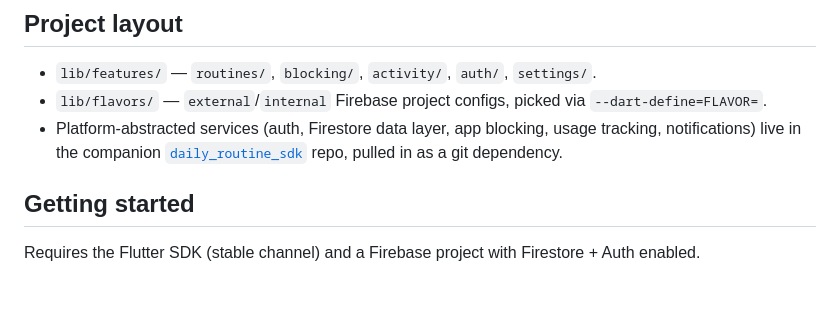
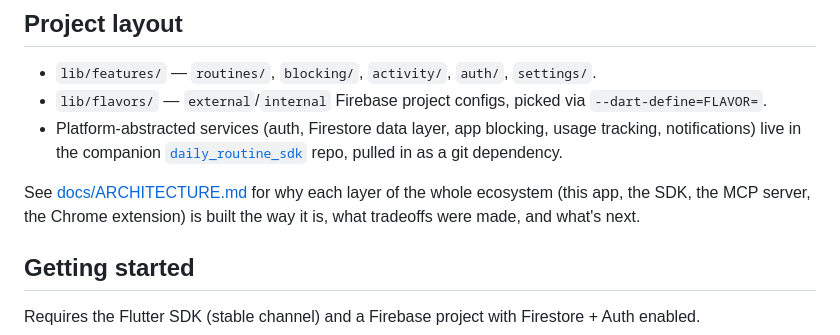
Before and after one commit to ghostsvector/daily_routine, a Markdown page: README.md, the part around the change. Rendered like a GitHub page; blank space fills up the shorter version.

```diff
--- a/README.md
+++ b/README.md
@@ -46,6 +46,10 @@ plan it.
   usage tracking, notifications) live in the companion
   [`daily_routine_sdk`](https://github.com/kasinadhsarma/daily_routine_sdk)
   repo, pulled in as a git dependency.
+
+See [docs/ARCHITECTURE.md](docs/ARCHITECTURE.md) for why each layer of the
+whole ecosystem (this app, the SDK, the MCP server, the Chrome extension)
+is built the way it is, what tradeoffs were made, and what's next.
 
 ## Getting started
 
```
Also changed, not shown: docs/ARCHITECTURE.md (added, +225 -0 lines).
